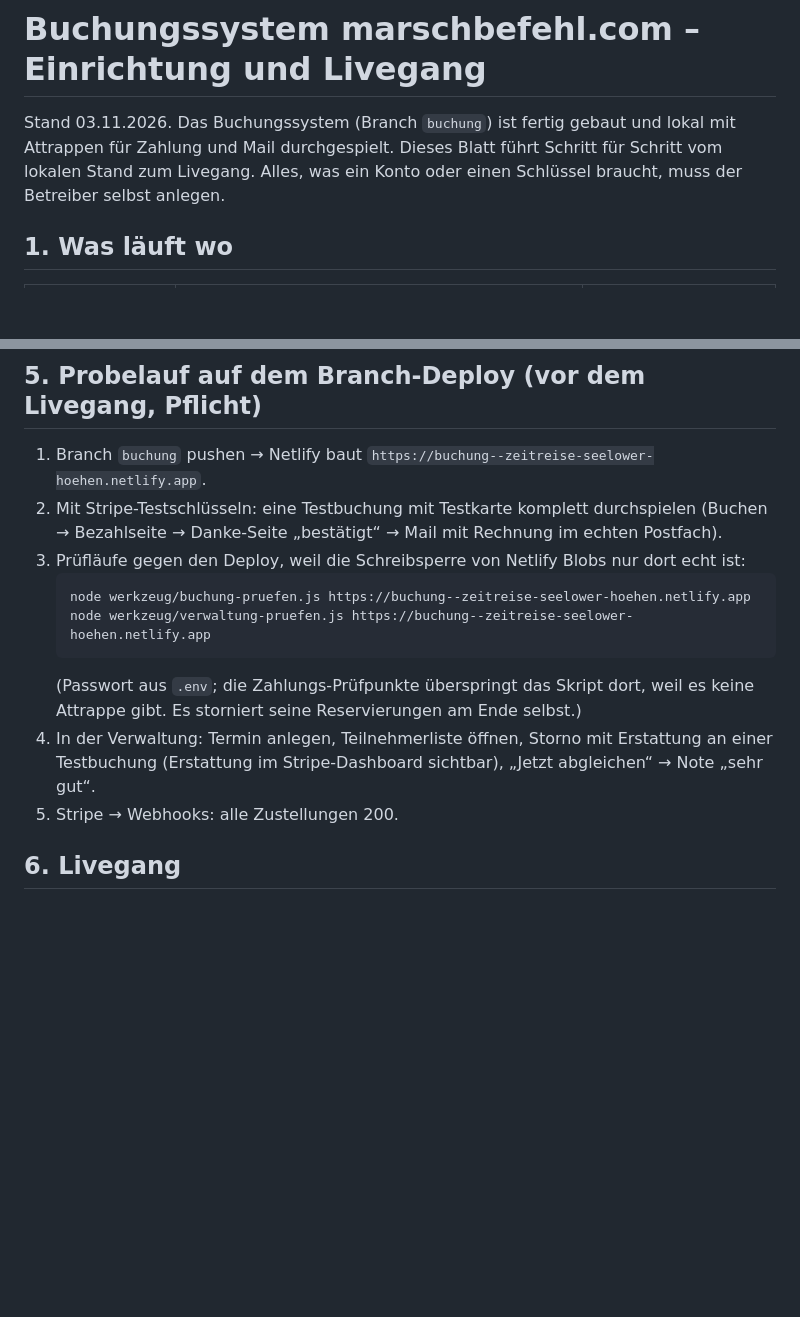
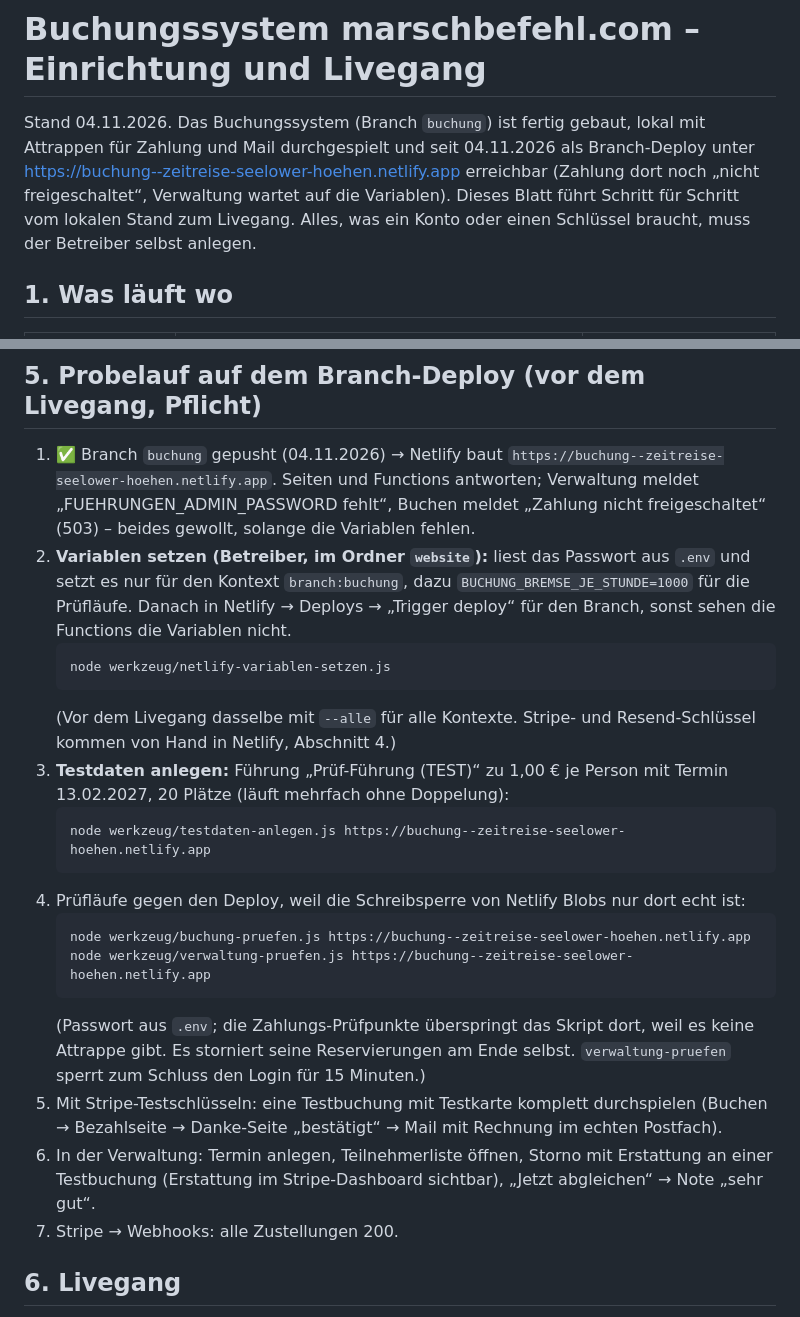
Before and after one commit to DAffAttack/marschbefehl-webseite, a Markdown page: BUCHUNG_EINRICHTUNG.md, 2 parts joined by grey strips. Rendered like a GitHub page; blank space fills up the shorter version.

Commit message:
Einrichtungsanleitung: Probelauf im Netz mit Variablen- und Testdaten-Skript
Co-Authored-By: Claude Fable 5.1 <noreply@anthropic.com>

````diff
--- a/BUCHUNG_EINRICHTUNG.md
+++ b/BUCHUNG_EINRICHTUNG.md
@@ -1,6 +1,6 @@
 # Buchungssystem marschbefehl.com – Einrichtung und Livegang
 
-Stand 03.11.2026. Das Buchungssystem (Branch `buchung`) ist fertig gebaut und lokal mit Attrappen für Zahlung und Mail durchgespielt. Dieses Blatt führt Schritt für Schritt vom lokalen Stand zum Livegang. Alles, was ein Konto oder einen Schlüssel braucht, muss der Betreiber selbst anlegen.
+Stand 04.11.2026. Das Buchungssystem (Branch `buchung`) ist fertig gebaut, lokal mit Attrappen für Zahlung und Mail durchgespielt und seit 04.11.2026 als Branch-Deploy unter https://buchung--zeitreise-seelower-hoehen.netlify.app erreichbar (Zahlung dort noch „nicht freigeschaltet“, Verwaltung wartet auf die Variablen). Dieses Blatt führt Schritt für Schritt vom lokalen Stand zum Livegang. Alles, was ein Konto oder einen Schlüssel braucht, muss der Betreiber selbst anlegen.
 
 ## 1. Was läuft wo
 
@@ -34,16 +34,25 @@ Site configuration → Environment variables. Liste und Erklärung in `.env.exam
 
 ## 5. Probelauf auf dem Branch-Deploy (vor dem Livegang, Pflicht)
 
-1. Branch `buchung` pushen → Netlify baut `https://buchung--zeitreise-seelower-hoehen.netlify.app`.
-2. Mit Stripe-Testschlüsseln: eine Testbuchung mit Testkarte komplett durchspielen (Buchen → Bezahlseite → Danke-Seite „bestätigt“ → Mail mit Rechnung im echten Postfach).
-3. Prüfläufe gegen den Deploy, weil die Schreibsperre von Netlify Blobs nur dort echt ist:
+1. ✅ Branch `buchung` gepusht (04.11.2026) → Netlify baut `https://buchung--zeitreise-seelower-hoehen.netlify.app`. Seiten und Functions antworten; Verwaltung meldet „FUEHRUNGEN_ADMIN_PASSWORD fehlt“, Buchen meldet „Zahlung nicht freigeschaltet“ (503) – beides gewollt, solange die Variablen fehlen.
+2. **Variablen setzen (Betreiber, im Ordner `website`):** liest das Passwort aus `.env` und setzt es nur für den Kontext `branch:buchung`, dazu `BUCHUNG_BREMSE_JE_STUNDE=1000` für die Prüfläufe. Danach in Netlify → Deploys → „Trigger deploy“ für den Branch, sonst sehen die Functions die Variablen nicht.
+   ```
+   node werkzeug/netlify-variablen-setzen.js
+   ```
+   (Vor dem Livegang dasselbe mit `--alle` für alle Kontexte. Stripe- und Resend-Schlüssel kommen von Hand in Netlify, Abschnitt 4.)
+3. **Testdaten anlegen:** Führung „Prüf-Führung (TEST)“ zu 1,00 € je Person mit Termin 13.02.2027, 20 Plätze (läuft mehrfach ohne Doppelung):
+   ```
+   node werkzeug/testdaten-anlegen.js https://buchung--zeitreise-seelower-hoehen.netlify.app
+   ```
+4. Prüfläufe gegen den Deploy, weil die Schreibsperre von Netlify Blobs nur dort echt ist:
    ```
    node werkzeug/buchung-pruefen.js https://buchung--zeitreise-seelower-hoehen.netlify.app
    node werkzeug/verwaltung-pruefen.js https://buchung--zeitreise-seelower-hoehen.netlify.app
    ```
-   (Passwort aus `.env`; die Zahlungs-Prüfpunkte überspringt das Skript dort, weil es keine Attrappe gibt. Es storniert seine Reservierungen am Ende selbst.)
-4. In der Verwaltung: Termin anlegen, Teilnehmerliste öffnen, Storno mit Erstattung an einer Testbuchung (Erstattung im Stripe-Dashboard sichtbar), „Jetzt abgleichen“ → Note „sehr gut“.
-5. Stripe → Webhooks: alle Zustellungen 200.
+   (Passwort aus `.env`; die Zahlungs-Prüfpunkte überspringt das Skript dort, weil es keine Attrappe gibt. Es storniert seine Reservierungen am Ende selbst. `verwaltung-pruefen` sperrt zum Schluss den Login für 15 Minuten.)
+5. Mit Stripe-Testschlüsseln: eine Testbuchung mit Testkarte komplett durchspielen (Buchen → Bezahlseite → Danke-Seite „bestätigt“ → Mail mit Rechnung im echten Postfach).
+6. In der Verwaltung: Termin anlegen, Teilnehmerliste öffnen, Storno mit Erstattung an einer Testbuchung (Erstattung im Stripe-Dashboard sichtbar), „Jetzt abgleichen“ → Note „sehr gut“.
+7. Stripe → Webhooks: alle Zustellungen 200.
 
 ## 6. Livegang
 
````
